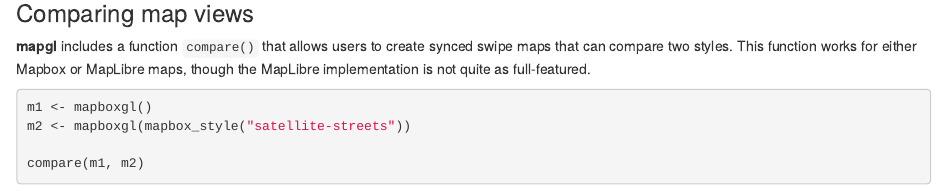
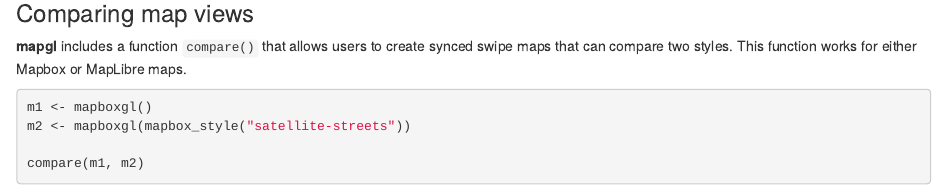
Before and after one commit to walkerke/mapgl, an R Markdown document (vignettes/getting-started.Rmd): the page in a window 1100 px wide, from 1870 px down. Rendered offline with R 4.5, knitr and Pandoc, with nearby package versions; some code elsewhere in the file could not run offline.

Commit message:
update docs to reflect changes

````diff
--- a/vignettes/getting-started.Rmd
+++ b/vignettes/getting-started.Rmd
@@ -66,7 +66,7 @@ maplibre(
 
 ### Comparing map views
 
-**mapgl** includes a function `compare()` that allows users to create synced swipe maps that can compare two styles. This function works for either Mapbox or MapLibre maps, though the MapLibre implementation is not quite as full-featured.
+**mapgl** includes a function `compare()` that allows users to create synced swipe maps that can compare two styles. This function works for either Mapbox or MapLibre maps.
 
 ```{r, eval = FALSE}
 m1 <- mapboxgl()
````
Also changed, not shown: vignettes/shiny.Rmd (+0 -2 lines), 2 other files.
